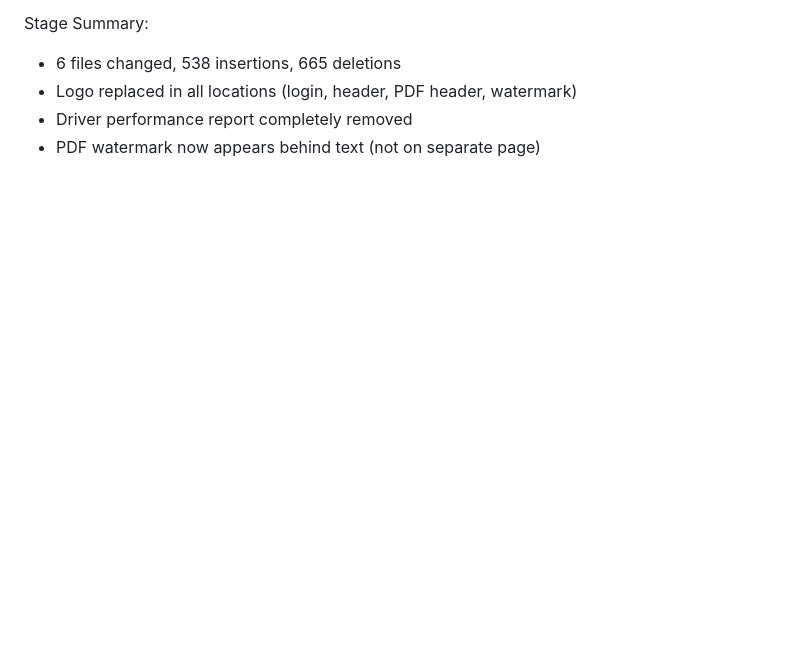
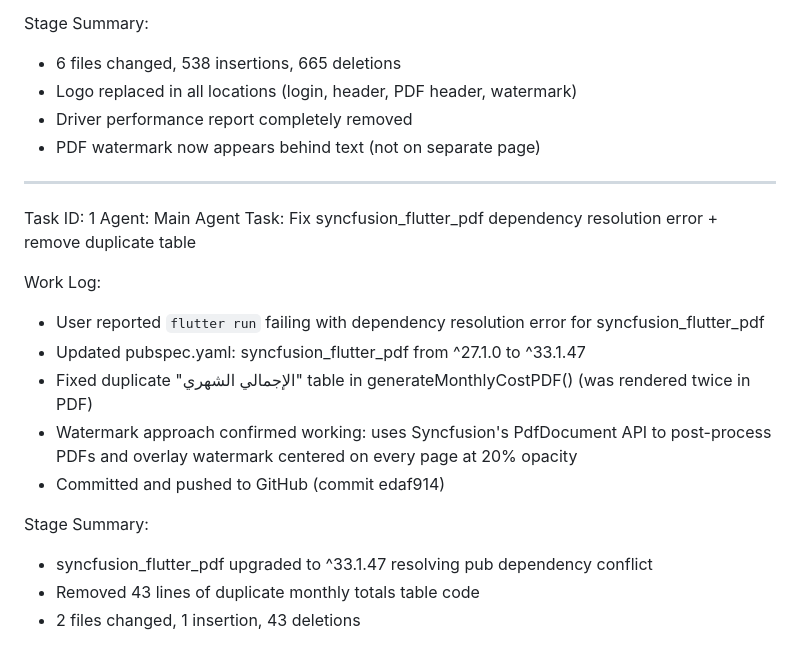
Before and after one commit to AbdoAIG/kms_fleet, a Markdown page: worklog.md, the part around the change. Drawn GitHub-style; blank space fills up the shorter version.

Commit message:
36e04a76-84c2-4fd3-9159-57ed25986ad4

```diff
--- a/worklog.md
+++ b/worklog.md
@@ -446,3 +446,20 @@ Stage Summary:
 - Logo replaced in all locations (login, header, PDF header, watermark)
 - Driver performance report completely removed
 - PDF watermark now appears behind text (not on separate page)
+
+---
+Task ID: 1
+Agent: Main Agent
+Task: Fix syncfusion_flutter_pdf dependency resolution error + remove duplicate table
+
+Work Log:
+- User reported `flutter run` failing with dependency resolution error for syncfusion_flutter_pdf
+- Updated pubspec.yaml: syncfusion_flutter_pdf from ^27.1.0 to ^33.1.47
+- Fixed duplicate "الإجمالي الشهري" table in generateMonthlyCostPDF() (was rendered twice in PDF)
+- Watermark approach confirmed working: uses Syncfusion's PdfDocument API to post-process PDFs and overlay watermark centered on every page at 20% opacity
+- Committed and pushed to GitHub (commit edaf914)
+
+Stage Summary:
+- syncfusion_flutter_pdf upgraded to ^33.1.47 resolving pub dependency conflict
+- Removed 43 lines of duplicate monthly totals table code
+- 2 files changed, 1 insertion, 43 deletions
```
